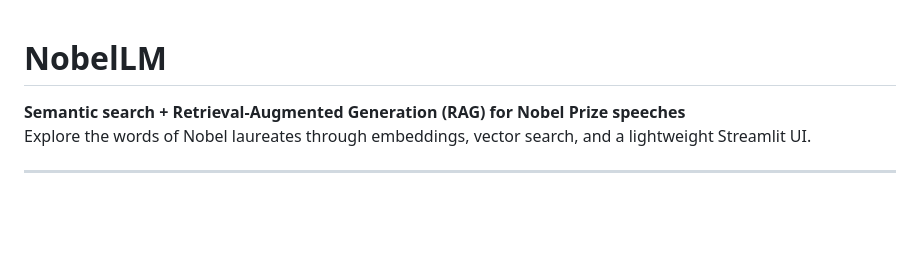
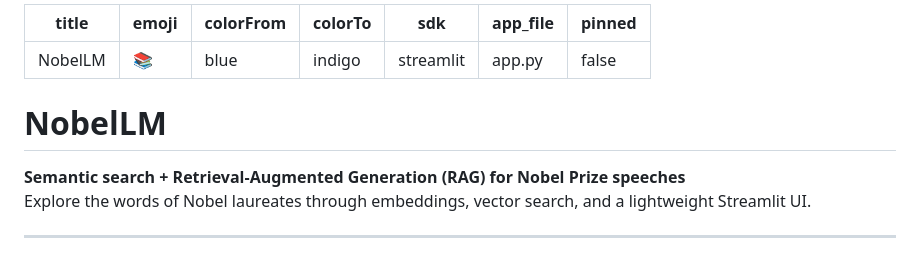
Before and after one commit to yogonwa/NobelLM, a Markdown page: README.md, the part around the change. Drawn GitHub-style; blank space fills up the shorter version.

Commit message:
Add Hugging Face Space configuration

```diff
--- a/README.md
+++ b/README.md
@@ -1,4 +1,18 @@
+---
+title: NobelLM
+emoji: 📚
+colorFrom: blue
+colorTo: indigo
+sdk: streamlit
+app_file: app.py
+pinned: false
+---
+
+
+
 # NobelLM
+
+
 
 **Semantic search + Retrieval-Augmented Generation (RAG) for Nobel Prize speeches**
 Explore the words of Nobel laureates through embeddings, vector search, and a lightweight Streamlit UI.
```
